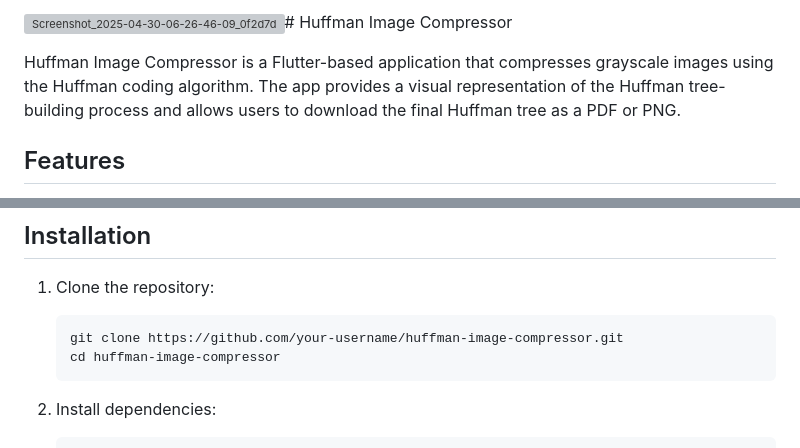
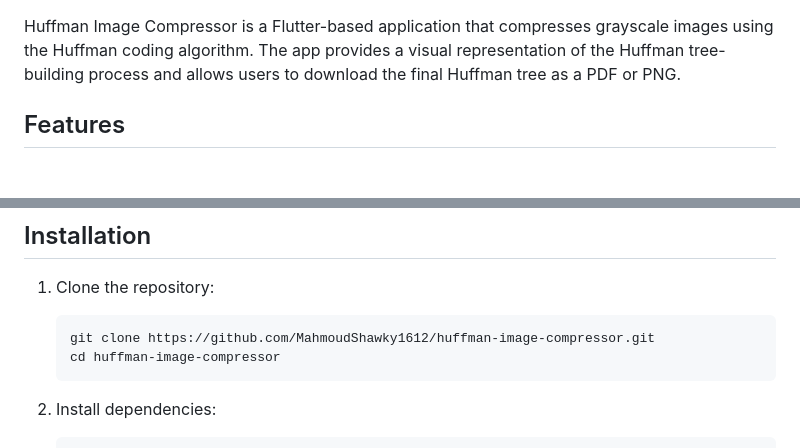
Before and after one commit to MahmoudShawky1612/huffman_image_compression_visualizar, a Markdown page: README.md, 2 parts joined by grey strips. GitHub-like rendering; grey boxes are pictures that could not be loaded.

````diff
--- a/README.md
+++ b/README.md
@@ -1,4 +1,3 @@
-![Screenshot_2025-04-30-06-26-46-09_0f2d7d5cbe181983326ccc95b3097528](https://github.com/user-attachments/assets/4e3721b7-2d33-4146-aada-0a31c069c562)# Huffman Image Compressor
 
 Huffman Image Compressor is a Flutter-based application that compresses grayscale images using the Huffman coding algorithm. The app provides a visual representation of the Huffman tree-building process and allows users to download the final Huffman tree as a PDF or PNG.
 
@@ -28,7 +27,7 @@ Huffman Image Compressor is a Flutter-based application that compresses grayscal
 
 1. Clone the repository:
    ```bash
-   git clone https://github.com/your-username/huffman-image-compressor.git
+   git clone https://github.com/MahmoudShawky1612/huffman-image-compressor.git
    cd huffman-image-compressor
    ```
 
````
